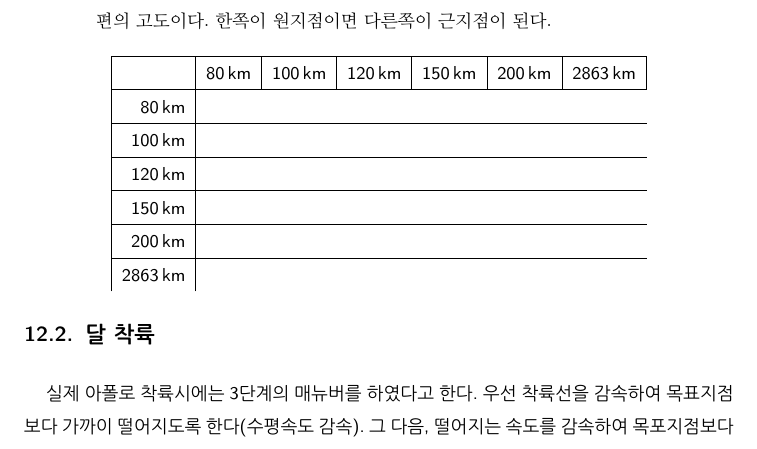
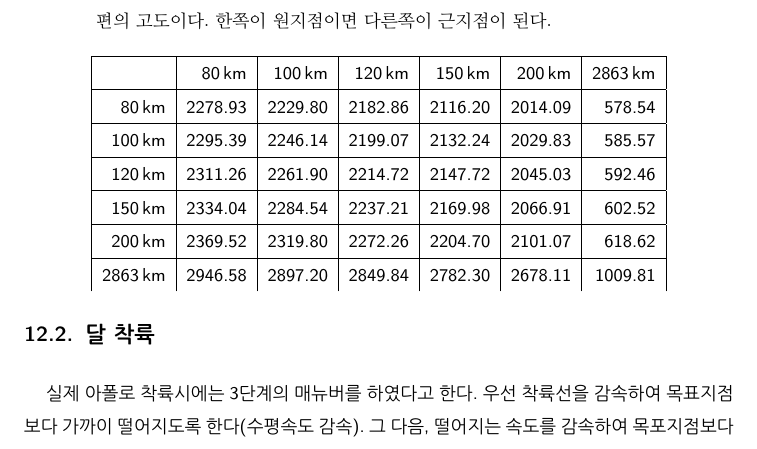
Before and after one commit to alblib/kerbal-book, a LaTeX book (main.tex, which reads data.tex): part of page 44 of 45, cut so that both start at the same text. Compiled offline with pdfLaTeX.

Commit message:
Update data

```diff
--- a/data.tex
+++ b/data.tex
@@ -136,17 +136,17 @@ Insertion Orbit에서 어느정도 거리를 두면서도,
 \hline
 &80\,km&100\,km&120\,km&150\,km&200\,km&2863\,km
 \\\hline
-80\,km
+80\,km&2278.93&2229.80&2182.86&2116.20&2014.09&578.54%540
 \\\hline
-100\,km
+100\,km&2295.39&2246.14&2199.07&2132.24&2029.83&585.57%574
 \\\hline
-120\,km
+120\,km&2311.26&2261.90&2214.72&2147.72&2045.03&592.46%459
 \\\hline
-150\,km
+150\,km&2334.04&2284.54&2237.21&2169.98&2066.91&602.52%520
 \\\hline
-200\,km
+200\,km&2369.52&2319.80&2272.26&2204.70&2101.07&618.62%620
 \\\hline
-2863\,km
+2863\,km&2946.58&2897.20&2849.84&2782.30&2678.11&1009.81
 \end{tabular}
 \end{table}
 \section{달 착륙}
```
